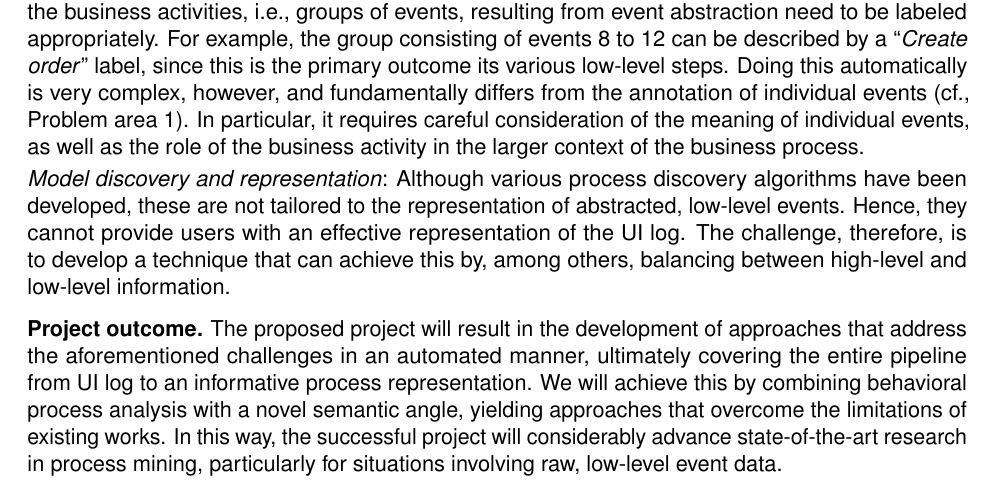
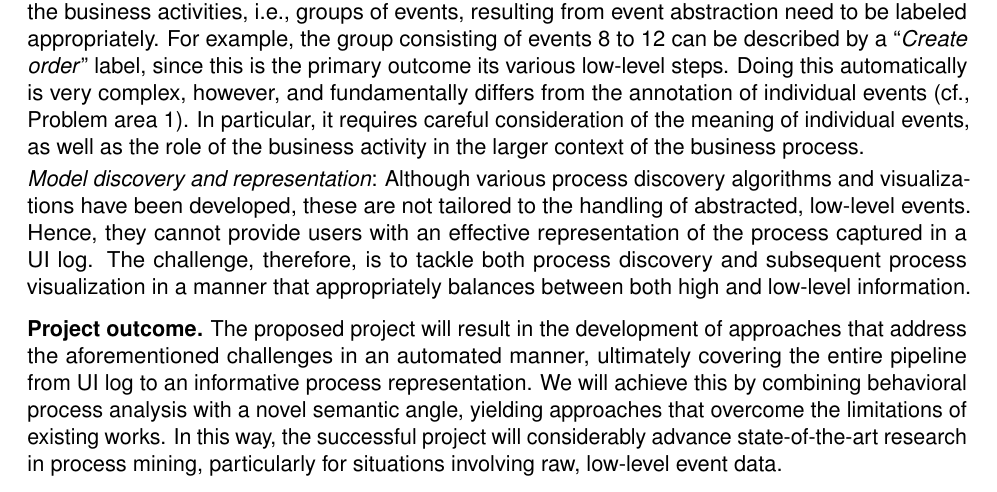
Before and after one commit to henrikleopold/dfg-SemanticUILogMining, a LaTeX document (Proposal/DFG_ProjectProposal_SemanticUILogMining.tex, which reads Proposal/sections/1.0_starting_point.tex): part of page 2 of 21, cut so that both start at the same text. Compiled offline with pdfLaTeX.

Commit message:
minor S1.0

```diff
--- a/Proposal/sections/1.0_starting_point.tex
+++ b/Proposal/sections/1.0_starting_point.tex
@@ -88,7 +88,11 @@ This means that the business activities, i.e., groups of events,  resulting from
  \vspace{0.2em}
  \newline%
 \noindent \textit{Model discovery and representation}:
-Although various process discovery algorithms have been developed, these are not tailored to the representation of abstracted, low-level events. Hence, they cannot provide users with an effective representation of the UI log.   The challenge, therefore, is to develop a technique that can achieve this by, among others, balancing between high-level and low-level information.
+Although various process discovery algorithms and visualizations have been developed, these are not tailored to the handling of abstracted, low-level events. Hence, they cannot provide users with an effective representation of the process captured in a UI log.  The challenge, therefore, is to tackle both process discovery and  subsequent process visualization in a manner that appropriately balances between both high and low-level information.
+
+%The challenge, therefore, is to develop process discovery and visualization techniques that appropriately balance between high-level and low-level information.
+
+%a technique that can achieve this by, among others, balancing between high-level and low-level information.
 %
 %The outcome of process discovery is typically a process model-based representation. However, existing process discovery algorithms have not been developed to properly represent low level events from UI logs. The challenge, therefore, is to develop an technique that can provide the users with an effective representation of the process derived from a UI log, balancing between high-level and low-level information.
 
```
